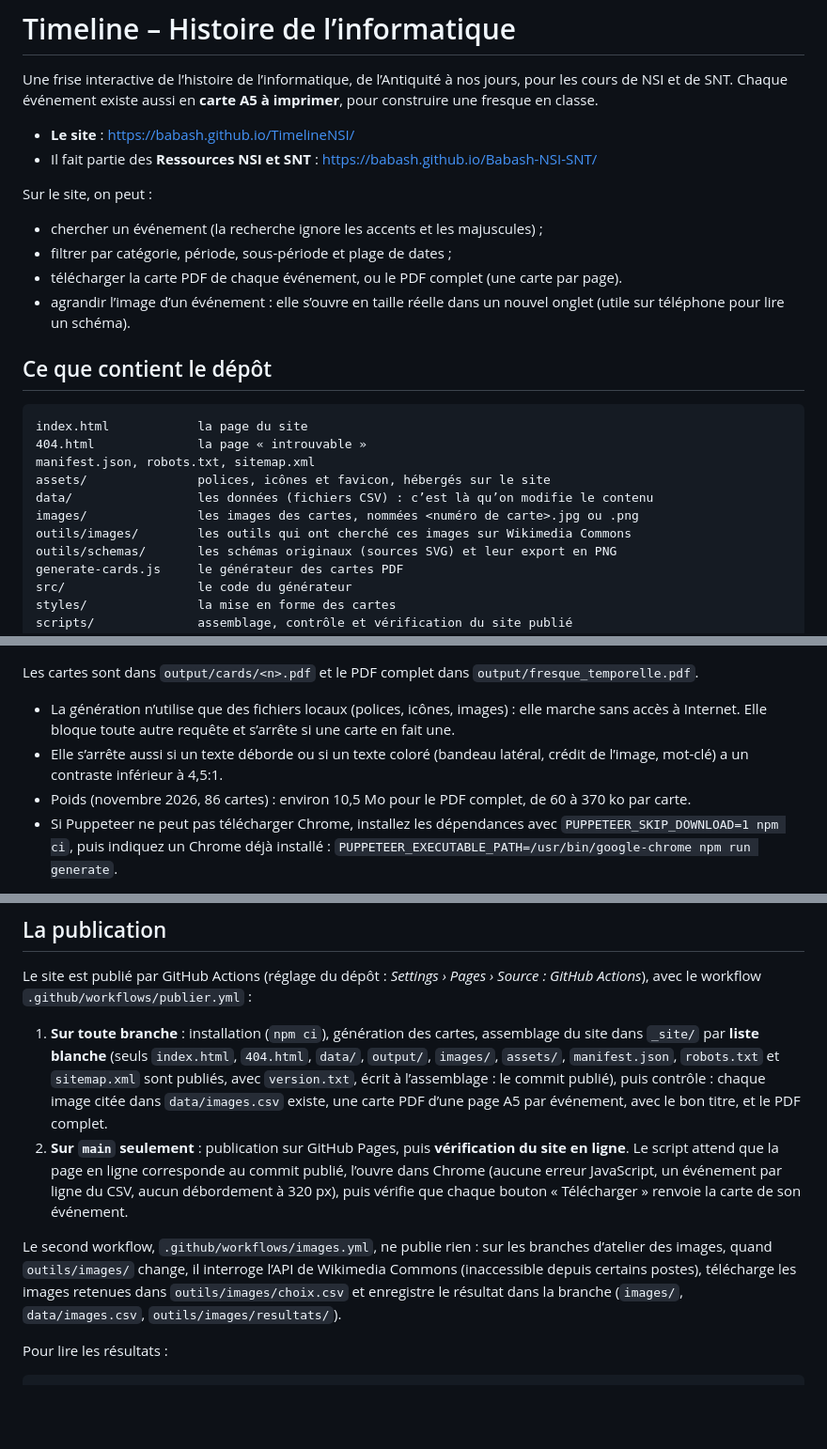
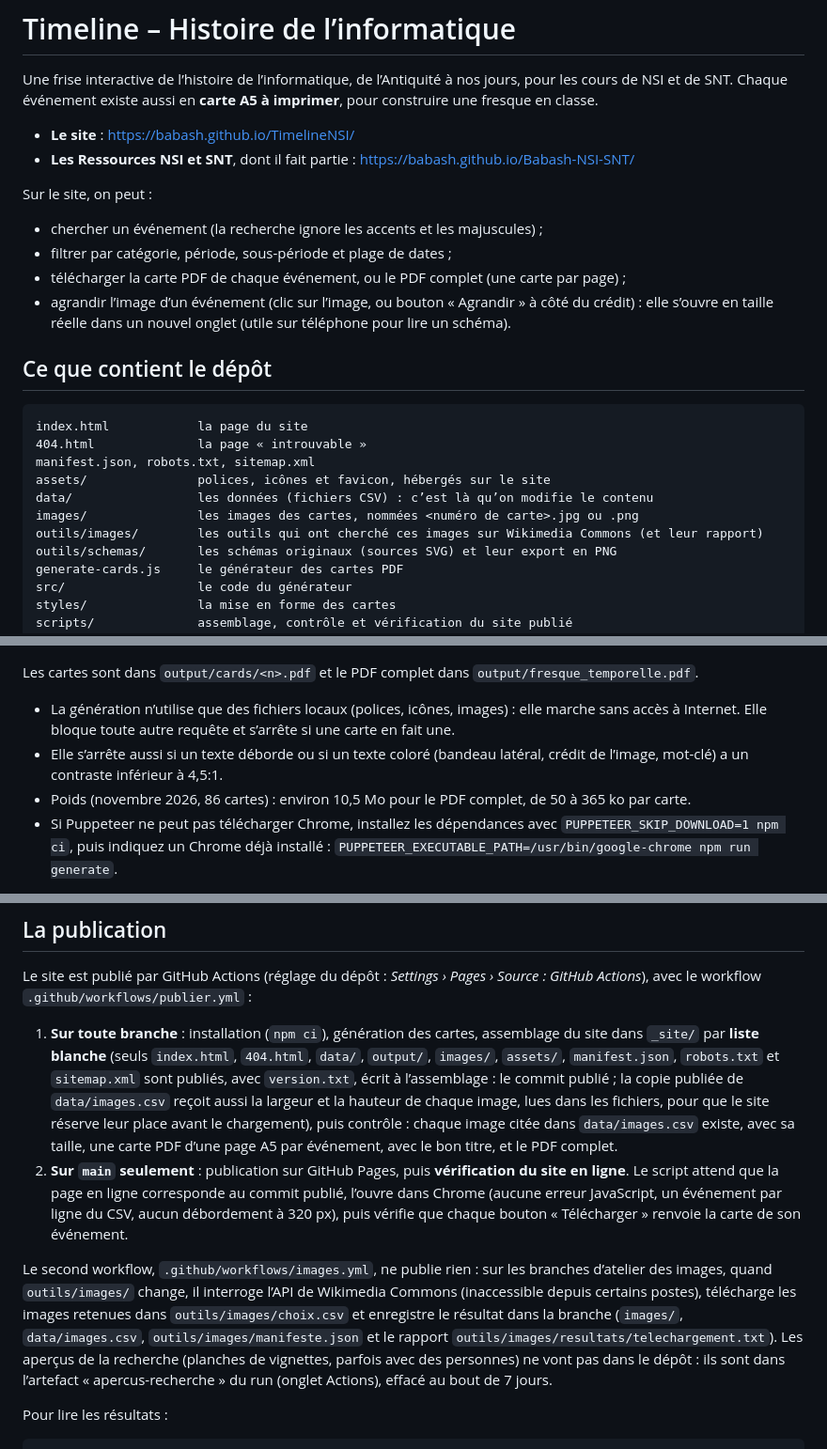
Before and after one commit to babash/TimelineNSI, a Markdown page: README.md, 3 parts joined by grey strips. Shown at 94% size. Rendered like a GitHub page; blank space fills up the shorter version.

Commit message:
[T10g][atelier] README : ponctuation, bouton Agrandir, taille des images, aperçus
- « Sur le site, on peut » : l’avant-dernière puce finit par un point-virgule ;
  les deux liens du début ont la même forme.
- Le bouton « Agrandir », la taille des images ajoutée à l’assemblage, les aperçus
  de la recherche dans un artefact, le poids des cartes (de 50 à 365 ko).

Co-Authored-By: Claude Opus 5.5 <noreply@anthropic.com>
Claude-Session: https://claude.ai/code/session_019Pv5zTB2kgpC2pDL7b7Up4

```diff
--- a/README.md
+++ b/README.md
@@ -3,13 +3,13 @@
 Une frise interactive de l’histoire de l’informatique, de l’Antiquité à nos jours, pour les cours de NSI et de SNT. Chaque événement existe aussi en **carte A5 à imprimer**, pour construire une fresque en classe.
 
 - **Le site** : https://babash.github.io/TimelineNSI/
-- Il fait partie des **Ressources NSI et SNT** : https://babash.github.io/Babash-NSI-SNT/
+- **Les Ressources NSI et SNT**, dont il fait partie : https://babash.github.io/Babash-NSI-SNT/
 
 Sur le site, on peut :
 - chercher un événement (la recherche ignore les accents et les majuscules) ;
 - filtrer par catégorie, période, sous-période et plage de dates ;
-- télécharger la carte PDF de chaque événement, ou le PDF complet (une carte par page).
-- agrandir l’image d’un événement : elle s’ouvre en taille réelle dans un nouvel onglet (utile sur téléphone pour lire un schéma).
+- télécharger la carte PDF de chaque événement, ou le PDF complet (une carte par page) ;
+- agrandir l’image d’un événement (clic sur l’image, ou bouton « Agrandir » à côté du crédit) : elle s’ouvre en taille réelle dans un nouvel onglet (utile sur téléphone pour lire un schéma).
 
 ## Ce que contient le dépôt
 
@@ -20,7 +20,7 @@ manifest.json, robots.txt, sitemap.xml
 assets/               polices, icônes et favicon, hébergés sur le site
 data/                 les données (fichiers CSV) : c’est là qu’on modifie le contenu
 images/               les images des cartes, nommées <numéro de carte>.jpg ou .png
-outils/images/        les outils qui ont cherché ces images sur Wikimedia Commons
+outils/images/        les outils qui ont cherché ces images sur Wikimedia Commons (et leur rapport)
 outils/schemas/       les schémas originaux (sources SVG) et leur export en PNG
 generate-cards.js     le générateur des cartes PDF
 src/                  le code du générateur
@@ -70,7 +70,7 @@ Les cartes sont dans `output/cards/<n>.pdf` et le PDF complet dans `output/fresq
 
 - La génération n’utilise que des fichiers locaux (polices, icônes, images) : elle marche sans accès à Internet. Elle bloque toute autre requête et s’arrête si une carte en fait une.
 - Elle s’arrête aussi si un texte déborde ou si un texte coloré (bandeau latéral, crédit de l’image, mot-clé) a un contraste inférieur à 4,5:1.
-- Poids (novembre 2026, 86 cartes) : environ 10,5 Mo pour le PDF complet, de 60 à 370 ko par carte.
+- Poids (novembre 2026, 86 cartes) : environ 10,5 Mo pour le PDF complet, de 50 à 365 ko par carte.
 - Si Puppeteer ne peut pas télécharger Chrome, installez les dépendances avec `PUPPETEER_SKIP_DOWNLOAD=1 npm ci`, puis indiquez un Chrome déjà installé : `PUPPETEER_EXECUTABLE_PATH=/usr/bin/google-chrome npm run generate`.
 
 Pour voir le site complet en local :
@@ -87,10 +87,10 @@ Puis ouvrez http://localhost:8000/.
 
 Le site est publié par GitHub Actions (réglage du dépôt : *Settings › Pages › Source : GitHub Actions*), avec le workflow `.github/workflows/publier.yml` :
 
-1. **Sur toute branche** : installation (`npm ci`), génération des cartes, assemblage du site dans `_site/` par **liste blanche** (seuls `index.html`, `404.html`, `data/`, `output/`, `images/`, `assets/`, `manifest.json`, `robots.txt` et `sitemap.xml` sont publiés, avec `version.txt`, écrit à l’assemblage : le commit publié), puis contrôle : chaque image citée dans `data/images.csv` existe, une carte PDF d’une page A5 par événement, avec le bon titre, et le PDF complet.
+1. **Sur toute branche** : installation (`npm ci`), génération des cartes, assemblage du site dans `_site/` par **liste blanche** (seuls `index.html`, `404.html`, `data/`, `output/`, `images/`, `assets/`, `manifest.json`, `robots.txt` et `sitemap.xml` sont publiés, avec `version.txt`, écrit à l’assemblage : le commit publié ; la copie publiée de `data/images.csv` reçoit aussi la largeur et la hauteur de chaque image, lues dans les fichiers, pour que le site réserve leur place avant le chargement), puis contrôle : chaque image citée dans `data/images.csv` existe, avec sa taille, une carte PDF d’une page A5 par événement, avec le bon titre, et le PDF complet.
 2. **Sur `main` seulement** : publication sur GitHub Pages, puis **vérification du site en ligne**. Le script attend que la page en ligne corresponde au commit publié, l’ouvre dans Chrome (aucune erreur JavaScript, un événement par ligne du CSV, aucun débordement à 320 px), puis vérifie que chaque bouton « Télécharger » renvoie la carte de son événement.
 
-Le second workflow, `.github/workflows/images.yml`, ne publie rien : sur les branches d’atelier des images, quand `outils/images/` change, il interroge l’API de Wikimedia Commons (inaccessible depuis certains postes), télécharge les images retenues dans `outils/images/choix.csv` et enregistre le résultat dans la branche (`images/`, `data/images.csv`, `outils/images/resultats/`).
+Le second workflow, `.github/workflows/images.yml`, ne publie rien : sur les branches d’atelier des images, quand `outils/images/` change, il interroge l’API de Wikimedia Commons (inaccessible depuis certains postes), télécharge les images retenues dans `outils/images/choix.csv` et enregistre le résultat dans la branche (`images/`, `data/images.csv`, `outils/images/manifeste.json` et le rapport `outils/images/resultats/telechargement.txt`). Les aperçus de la recherche (planches de vignettes, parfois avec des personnes) ne vont pas dans le dépôt : ils sont dans l’artefact « apercus-recherche » du run (onglet Actions), effacé au bout de 7 jours.
 
 Pour lire les résultats :
 
```
